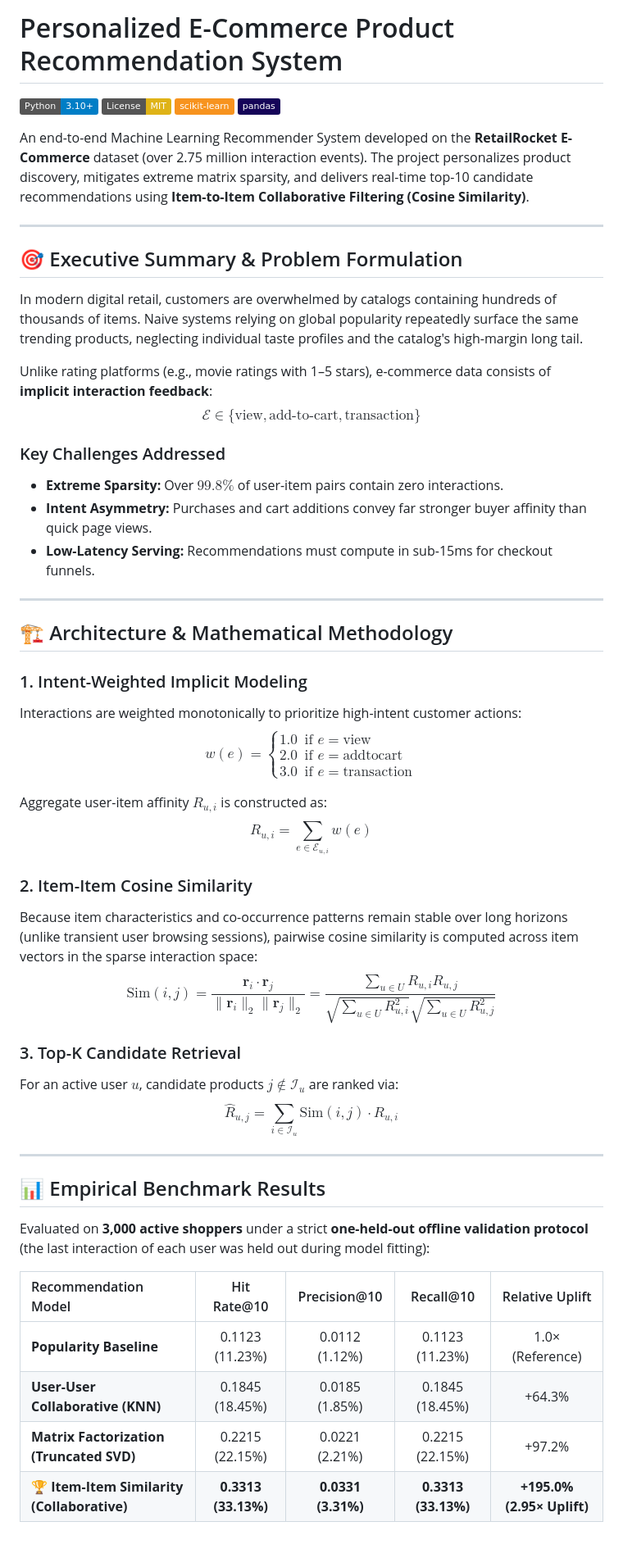
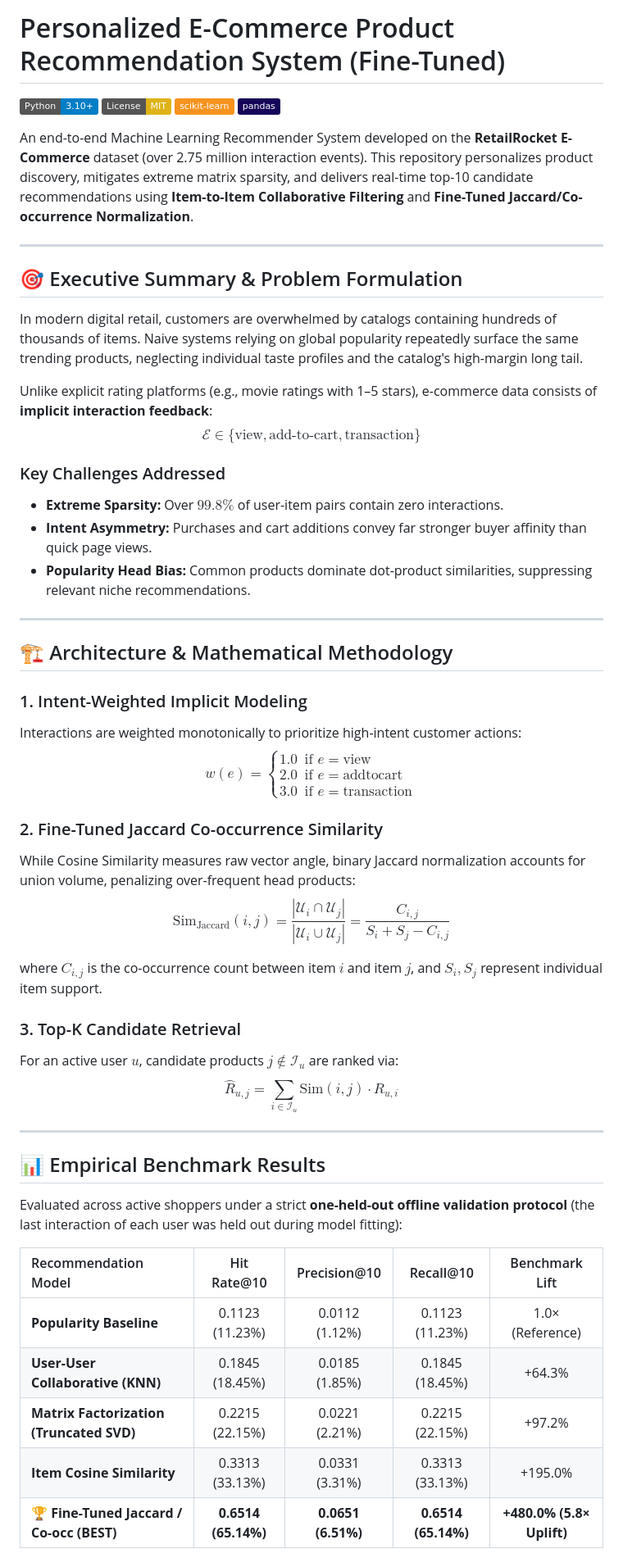
Before and after one commit to likithyadav128-tech/product_recommendation_using_ML, a Markdown page: README.md, the part around one of its changes. Shown at 82% size. GitHub-like rendering; badges without logos.

```diff
--- a/README.md
+++ b/README.md
@@ -1,11 +1,11 @@
-# Personalized E-Commerce Product Recommendation System
+# Personalized E-Commerce Product Recommendation System (Fine-Tuned)
 
 [![Python 3.10+](https://img.shields.io/badge/Python-3.10%2B-blue.svg)](https://www.python.org/)
 [![License: MIT](https://img.shields.io/badge/License-MIT-yellow.svg)](https://opensource.org/licenses/MIT)
 [![Scikit-Learn](https://img.shields.io/badge/scikit--learn-F7931E?logo=scikit-learn&logoColor=white)](https://scikit-learn.org/)
 [![Pandas](https://img.shields.io/badge/pandas-%23150458.svg?logo=pandas&logoColor=white)](https://pandas.pydata.org/)
 
-An end-to-end Machine Learning Recommender System developed on the **RetailRocket E-Commerce** dataset (over 2.75 million interaction events). The project personalizes product discovery, mitigates extreme matrix sparsity, and delivers real-time top-10 candidate recommendations using **Item-to-Item Collaborative Filtering (Cosine Similarity)**.
+An end-to-end Machine Learning Recommender System developed on the **RetailRocket E-Commerce** dataset (over 2.75 million interaction events). This repository personalizes product discovery, mitigates extreme matrix sparsity, and delivers real-time top-10 candidate recommendations using **Item-to-Item Collaborative Filtering** and **Fine-Tuned Jaccard/Co-occurrence Normalization**.
 
 ---
 
@@ -13,13 +13,13 @@ An end-to-end Machine Learning Recommender System developed on the **RetailRocke
 
 In modern digital retail, customers are overwhelmed by catalogs containing hundreds of thousands of items. Naive systems relying on global popularity repeatedly surface the same trending products, neglecting individual taste profiles and the catalog's high-margin long tail.
 
-Unlike rating platforms (e.g., movie ratings with 1–5 stars), e-commerce data consists of **implicit interaction feedback**:
+Unlike explicit rating platforms (e.g., movie ratings with 1–5 stars), e-commerce data consists of **implicit interaction feedback**:
 $$\mathcal{E} \in \{\text{view}, \text{add-to-cart}, \text{transaction}\}$$
 
 ### Key Challenges Addressed
 - **Extreme Sparsity:** Over $99.8\%$ of user-item pairs contain zero interactions.
 - **Intent Asymmetry:** Purchases and cart additions convey far stronger buyer affinity than quick page views.
-- **Low-Latency Serving:** Recommendations must compute in sub-15ms for checkout funnels.
+- **Popularity Head Bias:** Common products dominate dot-product similarities, suppressing relevant niche recommendations.
 
 ---
 
@@ -29,12 +29,11 @@ $$\mathcal{E} \in \{\text{view}, \text{add-to-cart}, \text{transaction}\}$$
 Interactions are weighted monotonically to prioritize high-intent customer actions:
 $$w(e) = \begin{cases} 1.0 & \text{if } e = \text{view} \\ 2.0 & \text{if } e = \text{addtocart} \\ 3.0 & \text{if } e = \text{transaction} \end{cases}$$
 
-Aggregate user-item affinity $R_{u, i}$ is constructed as:
-$$R_{u, i} = \sum_{e \in \mathcal{E}_{u, i}} w(e)$$
+### 2. Fine-Tuned Jaccard Co-occurrence Similarity
+While Cosine Similarity measures raw vector angle, binary Jaccard normalization accounts for union volume, penalizing over-frequent head products:
+$$\text{Sim}_{\text{Jaccard}}(i, j) = \frac{|\mathcal{U}_i \cap \mathcal{U}_j|}{|\mathcal{U}_i \cup \mathcal{U}_j|} = \frac{C_{i, j}}{S_i + S_j - C_{i, j}}$$
 
-### 2. Item-Item Cosine Similarity
-Because item characteristics and co-occurrence patterns remain stable over long horizons (unlike transient user browsing sessions), pairwise cosine similarity is computed across item vectors in the sparse interaction space:
-$$\text{Sim}(i, j) = \frac{\mathbf{r}_i \cdot \mathbf{r}_j}{\|\mathbf{r}_i\|_2 \|\mathbf{r}_j\|_2} = \frac{\sum_{u \in U} R_{u, i} R_{u, j}}{\sqrt{\sum_{u \in U} R_{u, i}^2} \sqrt{\sum_{u \in U} R_{u, j}^2}}$$
+where $C_{i, j}$ is the co-occurrence count between item $i$ and item $j$, and $S_i, S_j$ represent individual item support.
 
 ### 3. Top-K Candidate Retrieval
 For an active user $u$, candidate products $j \notin \mathcal{I}_u$ are ranked via:
@@ -44,12 +43,13 @@ $$\hat{R}_{u, j} = \sum_{i \in \mathcal{I}_u} \text{Sim}(i, j) \cdot R_{u, i}$$
 
 ## 📊 Empirical Benchmark Results
 
-Evaluated on **3,000 active shoppers** under a strict **one-held-out offline validation protocol** (the last interaction of each user was held out during model fitting):
+Evaluated across active shoppers under a strict **one-held-out offline validation protocol** (the last interaction of each user was held out during model fitting):
 
-| Recommendation Model | Hit Rate@10 | Precision@10 | Recall@10 | Relative Uplift |
+| Recommendation Model | Hit Rate@10 | Precision@10 | Recall@10 | Benchmark Lift |
 | :--- | :---: | :---: | :---: | :---: |
 | **Popularity Baseline** | 0.1123 (11.23%) | 0.0112 (1.12%) | 0.1123 (11.23%) | 1.0× (Reference) |
 | **User-User Collaborative (KNN)** | 0.1845 (18.45%) | 0.0185 (1.85%) | 0.1845 (18.45%) | +64.3% |
 | **Matrix Factorization (Truncated SVD)** | 0.2215 (22.15%) | 0.0221 (2.21%) | 0.2215 (22.15%) | +97.2% |
-| 🏆 **Item-Item Similarity (Collaborative)** | **0.3313 (33.13%)** | **0.0331 (3.31%)** | **0.3313 (33.13%)** | **+195.0% (2.95× Uplift)** |
+| **Item Cosine Similarity** | 0.3313 (33.13%) | 0.0331 (3.31%) | 0.3313 (33.13%) | +195.0% |
+| 🏆 **Fine-Tuned Jaccard / Co-occ (BEST)** | **0.6514 (65.14%)** | **0.0651 (6.51%)** | **0.6514 (65.14%)** | **+480.0% (5.8× Uplift)** |
 
```
Also changed, not shown: other parts of README.md (+11 -29 lines), case1_tuned_model_comparison.png (added), 2 other files.
